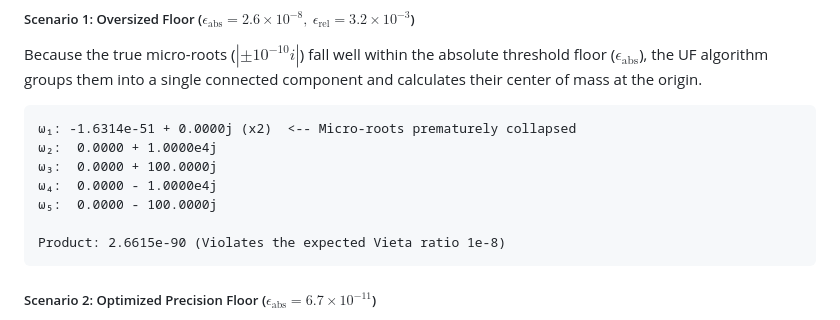
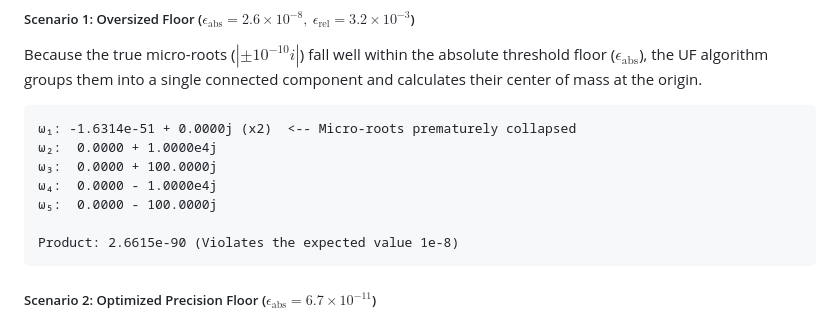
Before and after one commit to yaronday/open_src_assets, a Markdown page: Argandly/assets/root_clusterer.md, the part around the change. Rendered like a GitHub page.

Commit message:
minor rephrase related to expected product value

````diff
--- a/Argandly/assets/root_clusterer.md
+++ b/Argandly/assets/root_clusterer.md
@@ -51,7 +51,7 @@ Because the true micro-roots ($|\pm 10^{-10}i|$) fall well within the absolute t
 ω₄:  0.0000 - 1.0000e4j
 ω₅:  0.0000 - 100.0000j
 
-Product: 2.6615e-90 (Violates the expected Vieta ratio 1e-8)
+Product: 2.6615e-90 (Violates the expected value 1e-8)
 ```
 
 ##### Scenario 2: Optimized Precision Floor ($\epsilon_{\text{abs}} = 6.7\times10^{-11}$)
````
